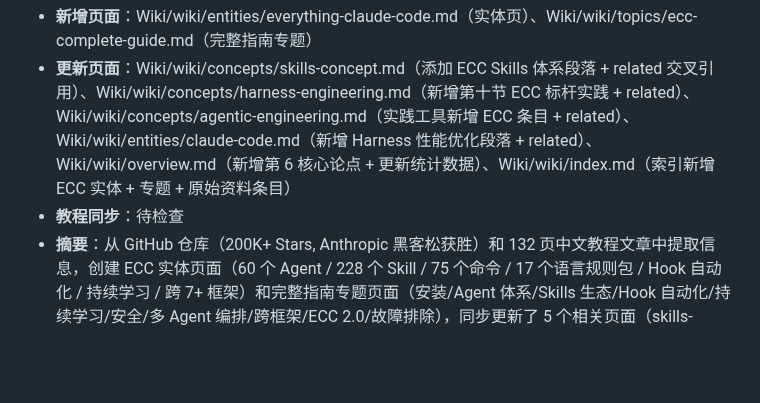
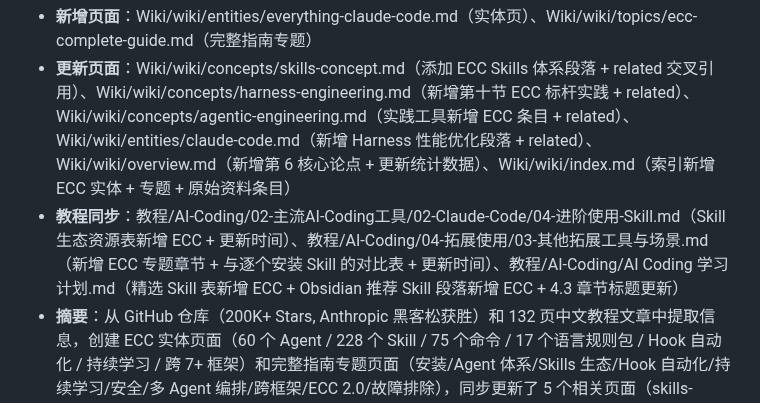
Before and after one commit to F1nnCheung/Wiki-Vault, a Markdown page: Wiki/wiki/log.md, the part around the change. GitHub-like rendering; blank space fills up the shorter version.

```diff
--- a/Wiki/wiki/log.md
+++ b/Wiki/wiki/log.md
@@ -3,7 +3,7 @@
 ## [2026-05-13] ingest | Everything Claude Code (ECC)
 - **新增页面**：Wiki/wiki/entities/everything-claude-code.md（实体页）、Wiki/wiki/topics/ecc-complete-guide.md（完整指南专题）
 - **更新页面**：Wiki/wiki/concepts/skills-concept.md（添加 ECC Skills 体系段落 + related 交叉引用）、Wiki/wiki/concepts/harness-engineering.md（新增第十节 ECC 标杆实践 + related）、Wiki/wiki/concepts/agentic-engineering.md（实践工具新增 ECC 条目 + related）、Wiki/wiki/entities/claude-code.md（新增 Harness 性能优化段落 + related）、Wiki/wiki/overview.md（新增第 6 核心论点 + 更新统计数据）、Wiki/wiki/index.md（索引新增 ECC 实体 + 专题 + 原始资料条目）
-- **教程同步**：待检查
+- **教程同步**：教程/AI-Coding/02-主流AI-Coding工具/02-Claude-Code/04-进阶使用-Skill.md（Skill 生态资源表新增 ECC + 更新时间）、教程/AI-Coding/04-拓展使用/03-其他拓展工具与场景.md（新增 ECC 专题章节 + 与逐个安装 Skill 的对比表 + 更新时间）、教程/AI-Coding/AI Coding 学习计划.md（精选 Skill 表新增 ECC + Obsidian 推荐 Skill 段落新增 ECC + 4.3 章节标题更新）
 - **摘要**：从 GitHub 仓库（200K+ Stars, Anthropic 黑客松获胜）和 132 页中文教程文章中提取信息，创建 ECC 实体页面（60 个 Agent / 228 个 Skill / 75 个命令 / 17 个语言规则包 / Hook 自动化 / 持续学习 / 跨 7+ 框架）和完整指南专题页面（安装/Agent 体系/Skills 生态/Hook 自动化/持续学习/安全/多 Agent 编排/跨框架/ECC 2.0/故障排除），同步更新了 5 个相关页面（skills-concept、harness-engineering、agentic-engineering、claude-code、overview）
 
 ## [2026-05-13] ingest | Superpowers 深度实战指南：从入门到精通（插件系统增量）
```
Also changed, not shown: 教程/AI-Coding/AI Coding 学习计划.md (+6 -3 lines).
